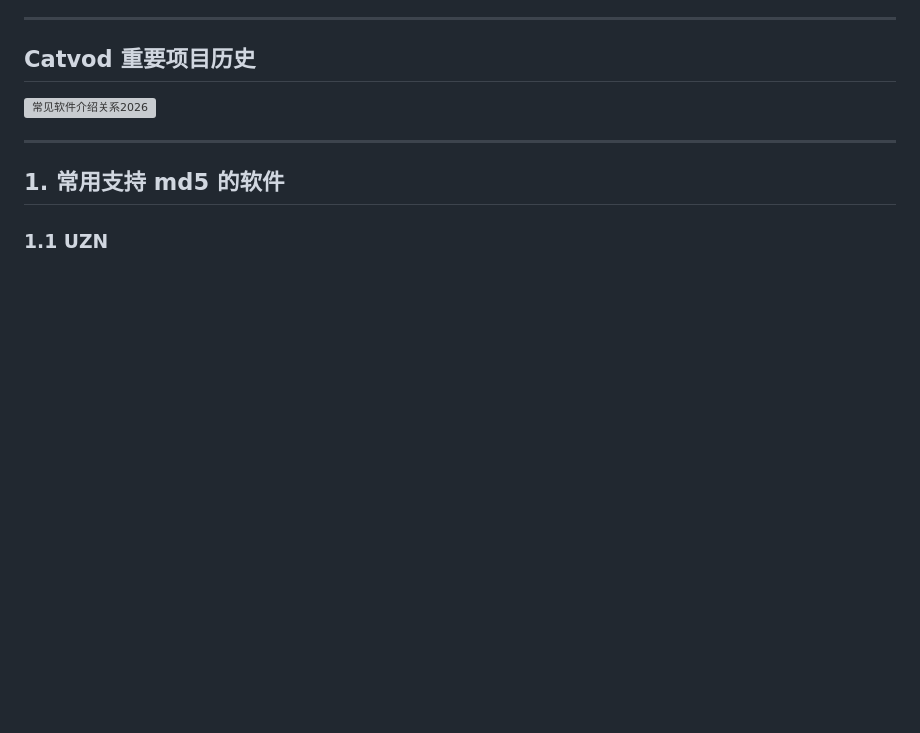
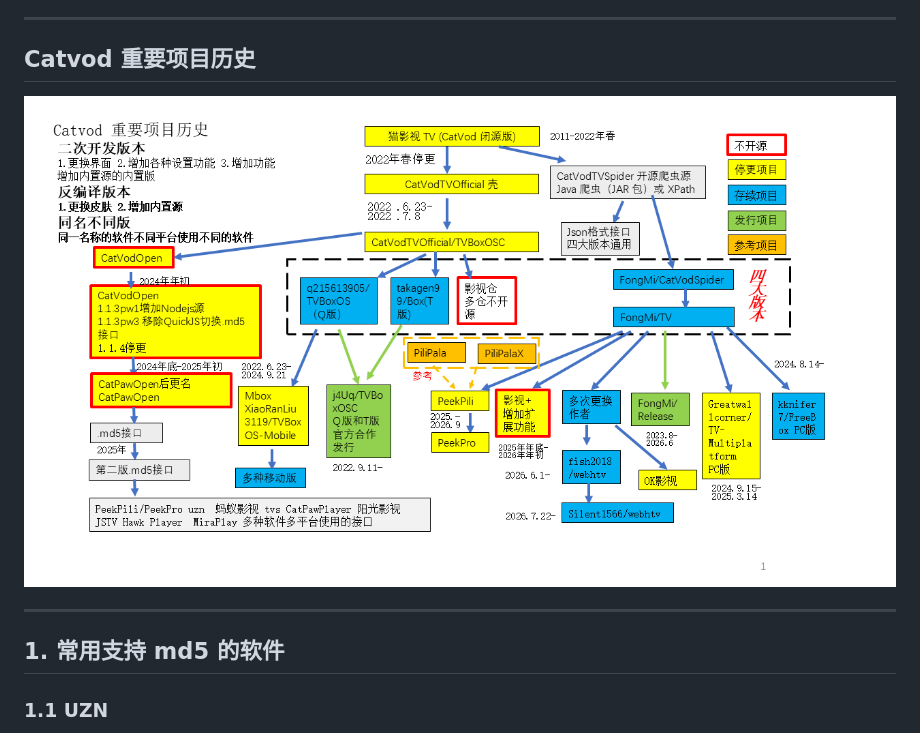
Before and after one commit to jixiejishu/md5, a Markdown page: README.md, the part around the change. GitHub-like rendering; blank space fills up the shorter version; grey boxes are pictures that could not be loaded.

```diff
--- a/README.md
+++ b/README.md
@@ -13,7 +13,7 @@
 ##   Catvod 重要项目历史
 
 
-<img width="1920" height="1080" alt="常见软件介绍关系2026" src="https://github.com/jixiejishu/md5/blob/main/Catvod 重要项目历史" />
+<img width="1920" height="1080" alt="常见软件介绍关系2026" src="https://github.com/jixiejishu/md5/blob/main/Catvod%20%E9%87%8D%E8%A6%81%E9%A1%B9%E7%9B%AE%E5%8E%86%E5%8F%B2.png" />
 
 
 ---
```
